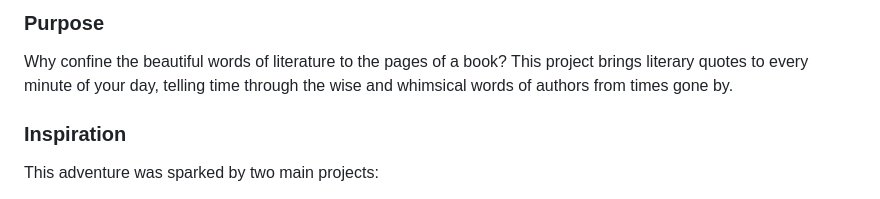
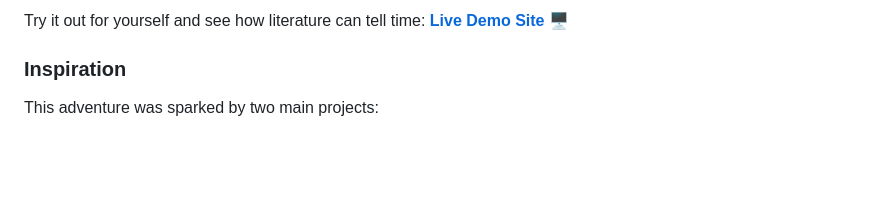
Before and after one commit to ambercaravalho/open-author-clock, a Markdown page: README.md, the part around one of its changes. Rendered like a GitHub page; blank space fills up the shorter version.

```diff
--- a/README.md
+++ b/README.md
@@ -10,7 +11,5 @@ Try it out for yourself and see how literature can tell time: [__Live Demo Site_
 
-### Purpose
-
-Why confine the beautiful words of literature to the pages of a book? This project brings literary quotes to every minute of your day, telling time through the wise and whimsical words of authors from times gone by.
+Try it out for yourself and see how literature can tell time: [__Live Demo Site 🖥️__](https://clock.ambercaravalho.com)
 
 ### Inspiration
 
```
Also changed, not shown: other parts of README.md (+3 -2 lines).
